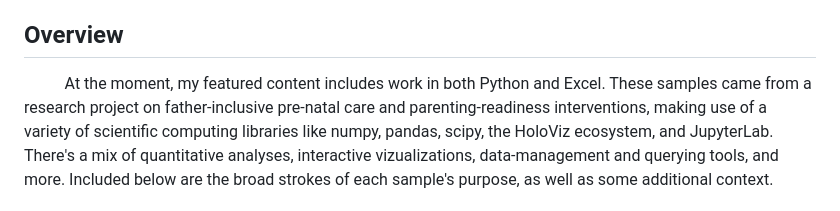
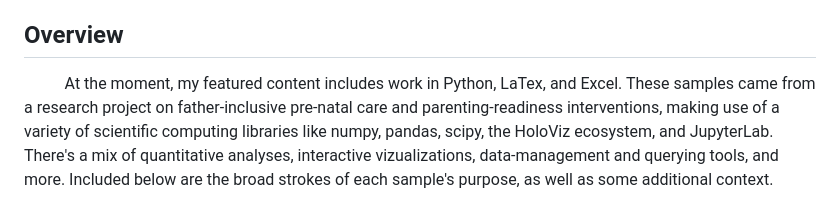
Before and after one commit to galguibra/galguibra, a Markdown page: README.md, the part around the change. GitHub-like rendering.

```diff
--- a/README.md
+++ b/README.md
@@ -38,7 +38,7 @@ than you arrived :)
 
 ## Overview
 
-&emsp; &emsp; At the moment, my featured content includes work in both Python and Excel. These samples came from a research project on father-inclusive pre-natal care and parenting-readiness
+&emsp; &emsp; At the moment, my featured content includes work in Python, LaTex, and Excel. These samples came from a research project on father-inclusive pre-natal care and parenting-readiness
 interventions, making use of a variety of scientific computing libraries like numpy, pandas, scipy, the HoloViz ecosystem, and JupyterLab. There's a mix of quantitative analyses, interactive
 vizualizations, data-management and querying tools, and more. Included below are the broad strokes of each sample's purpose, as well as some additional context.
 
```
